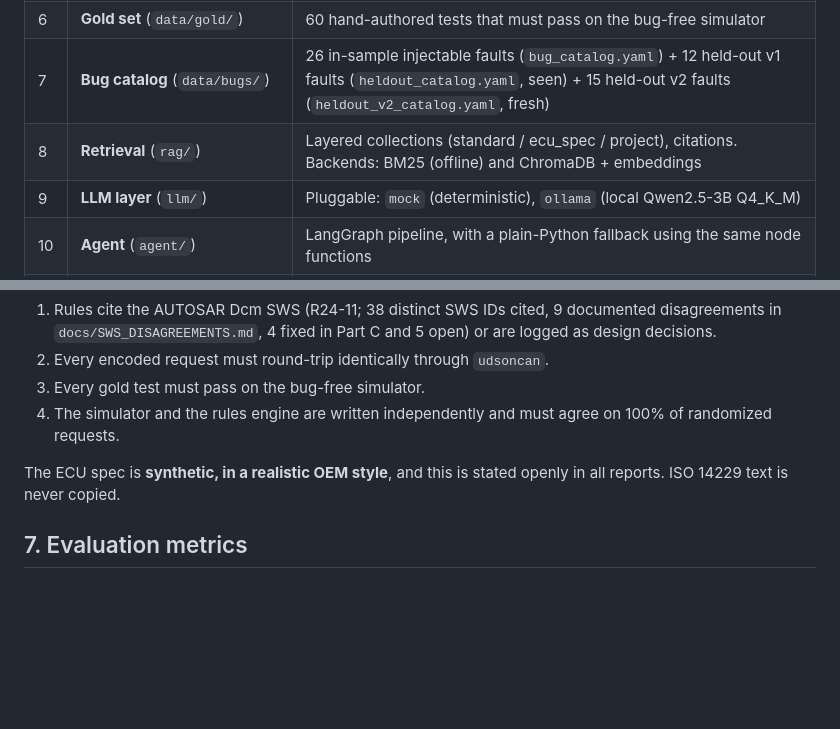
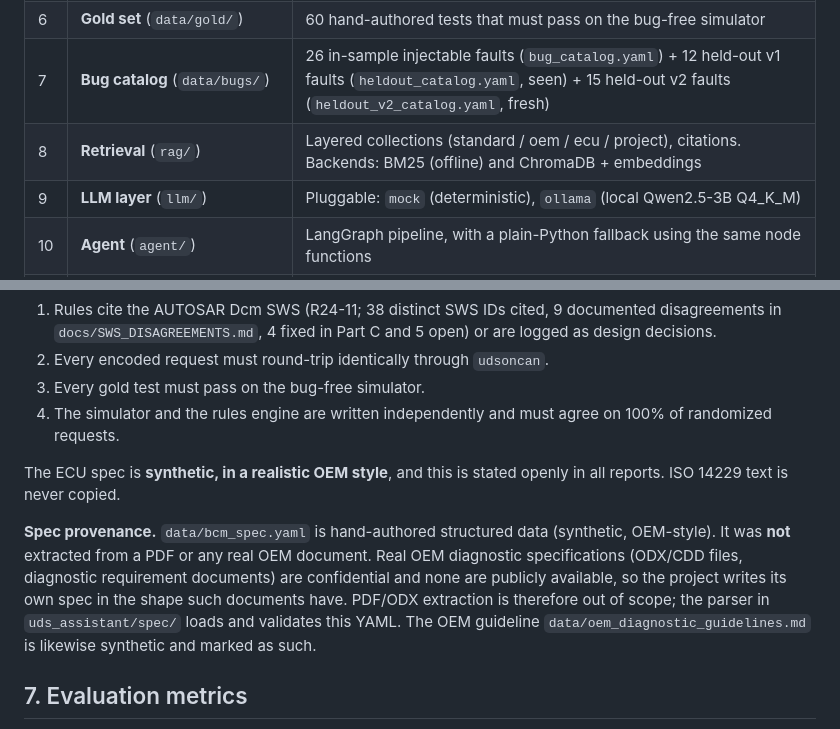
Before and after one commit to satyakarthikeya/tata_tech, a Markdown page: PROJECT.md, 2 parts joined by grey strips. Rendered like a GitHub page; blank space fills up the shorter version.

Commit message:
part E (E3.6): spec provenance note in PROJECT.md (RESULTS.md note follows in E2 rewrite)
Co-Authored-By: Claude Opus 5.5 <noreply@anthropic.com>

```diff
--- a/PROJECT.md
+++ b/PROJECT.md
@@ -70,7 +70,7 @@ Because of this, the system stays correct with a small 3B local model, and it ru
 | 5 | **Test model and templates** (`testgen/`) | `TestCase` schema, 27 reusable parameterized templates (originally planned 8–12; v1 14 + v2 9 + v3 4, frozen at the Part C freeze) |
 | 6 | **Gold set** (`data/gold/`) | 60 hand-authored tests that must pass on the bug-free simulator |
 | 7 | **Bug catalog** (`data/bugs/`) | 26 in-sample injectable faults (`bug_catalog.yaml`) + 12 held-out v1 faults (`heldout_catalog.yaml`, seen) + 15 held-out v2 faults (`heldout_v2_catalog.yaml`, fresh) |
-| 8 | **Retrieval** (`rag/`) | Layered collections (standard / ecu_spec / project), citations. Backends: BM25 (offline) and ChromaDB + embeddings |
+| 8 | **Retrieval** (`rag/`) | Layered collections (standard / oem / ecu / project), citations. Backends: BM25 (offline) and ChromaDB + embeddings |
 | 9 | **LLM layer** (`llm/`) | Pluggable: `mock` (deterministic), `ollama` (local Qwen2.5-3B Q4_K_M) |
 | 10 | **Agent** (`agent/`) | LangGraph pipeline, with a plain-Python fallback using the same node functions |
 | 11 | **Runner** (`runner/`) | Executes tests on the simulator, records pass/fail and timing |
@@ -120,6 +120,8 @@ All data is small and self-authored. Correctness comes from **triangulation**, n
 4. The simulator and the rules engine are written independently and must agree on 100% of randomized requests.
 
 The ECU spec is **synthetic, in a realistic OEM style**, and this is stated openly in all reports. ISO 14229 text is never copied.
+
+**Spec provenance.** `data/bcm_spec.yaml` is hand-authored structured data (synthetic, OEM-style). It was **not** extracted from a PDF or any real OEM document. Real OEM diagnostic specifications (ODX/CDD files, diagnostic requirement documents) are confidential and none are publicly available, so the project writes its own spec in the shape such documents have. PDF/ODX extraction is therefore out of scope; the parser in `uds_assistant/spec/` loads and validates this YAML. The OEM guideline `data/oem_diagnostic_guidelines.md` is likewise synthetic and marked as such.
 
 ## 7. Evaluation metrics
 
```
